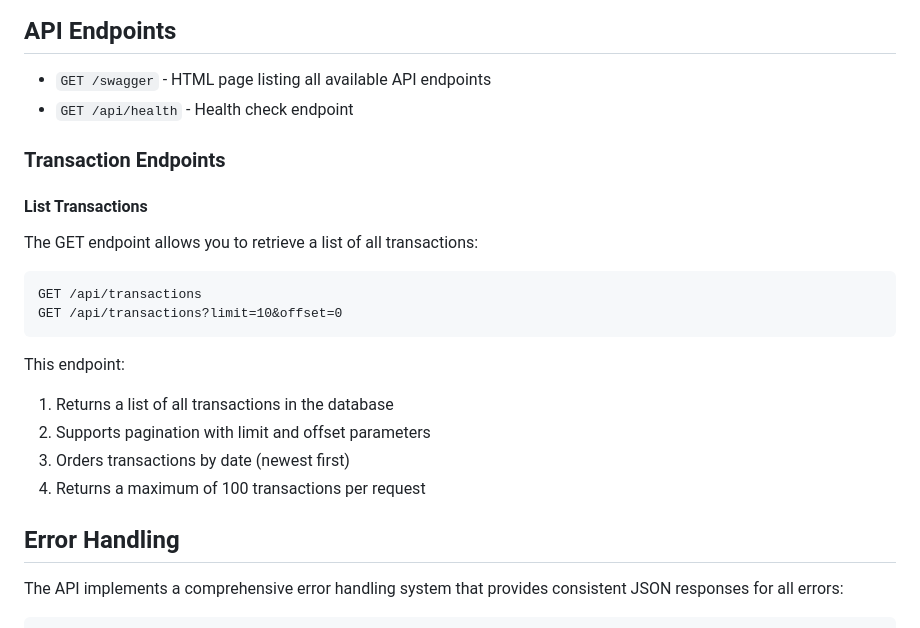
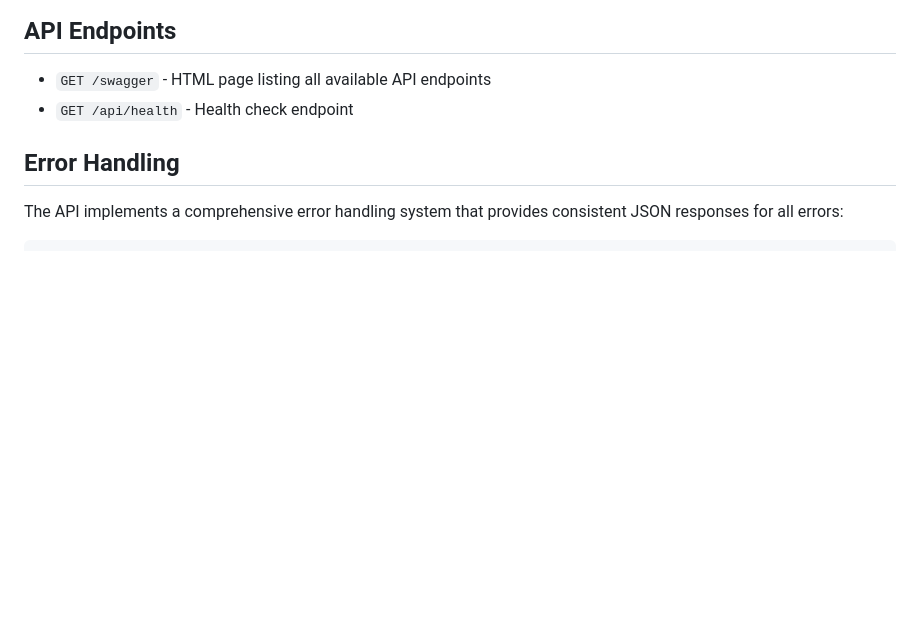
Before and after one commit to petrunov/gs-peachtree-bank, a Markdown page: README.md, the part around the change. GitHub-like rendering; blank space fills up the shorter version.

Commit message:
Improve readme

````diff
--- a/README.md
+++ b/README.md
@@ -43,24 +43,6 @@ The API will be available at http://127.0.0.1:5000/
 
 - `GET /swagger` - HTML page listing all available API endpoints
 - `GET /api/health` - Health check endpoint
-
-### Transaction Endpoints
-
-#### List Transactions
-
-The GET endpoint allows you to retrieve a list of all transactions:
-
-```
-GET /api/transactions
-GET /api/transactions?limit=10&offset=0
-```
-
-This endpoint:
-
-1. Returns a list of all transactions in the database
-2. Supports pagination with limit and offset parameters
-3. Orders transactions by date (newest first)
-4. Returns a maximum of 100 transactions per request
 
 ## Error Handling
 
````
